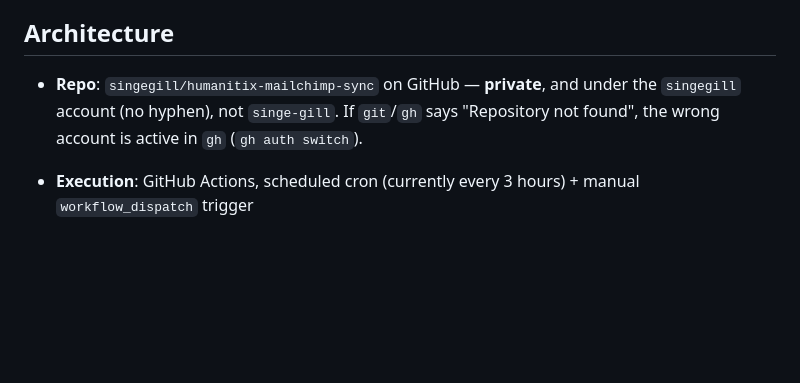
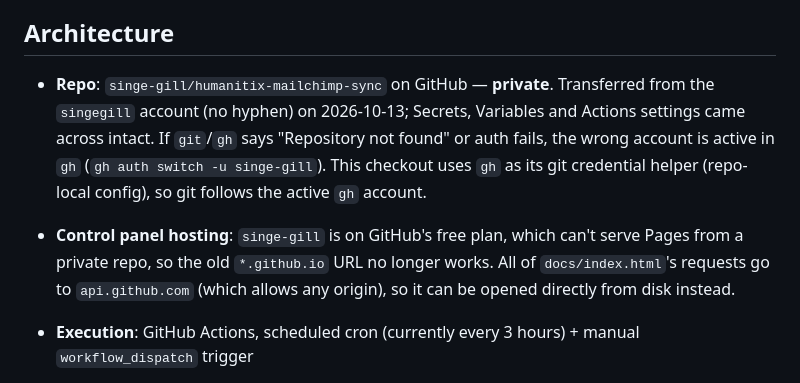
Before and after one commit to singe-gill/humanitix-mailchimp-sync, a Markdown page: CLAUDE.md, the part around the change. GitHub-like rendering; blank space fills up the shorter version.

Commit message:
Note repo transfer to singe-gill and control panel hosting
Co-Authored-By: Claude Opus 5.5 <noreply@anthropic.com>

```diff
--- a/CLAUDE.md
+++ b/CLAUDE.md
@@ -4,7 +4,8 @@ Syncs Humanitix event attendees — including per-ticket checkout question answe
 
 ## Architecture
 
-- **Repo**: `singegill/humanitix-mailchimp-sync` on GitHub — **private**, and under the `singegill` account (no hyphen), not `singe-gill`. If `git`/`gh` says "Repository not found", the wrong account is active in `gh` (`gh auth switch`).
+- **Repo**: `singe-gill/humanitix-mailchimp-sync` on GitHub — **private**. Transferred from the `singegill` account (no hyphen) on 2026-10-13; Secrets, Variables and Actions settings came across intact. If `git`/`gh` says "Repository not found" or auth fails, the wrong account is active in `gh` (`gh auth switch -u singe-gill`). This checkout uses `gh` as its git credential helper (repo-local config), so git follows the active `gh` account.
+- **Control panel hosting**: `singe-gill` is on GitHub's free plan, which can't serve Pages from a private repo, so the old `*.github.io` URL no longer works. All of `docs/index.html`'s requests go to `api.github.com` (which allows any origin), so it can be opened directly from disk instead.
 
 - **Execution**: GitHub Actions, scheduled cron (currently every 3 hours) + manual `workflow_dispatch` trigger
 - **Control panel**: a single static page (`docs/index.html`), hosted via GitHub Pages, that talks directly to the GitHub REST API from the browser using a user-supplied fine-grained PAT. No backend server.
```
